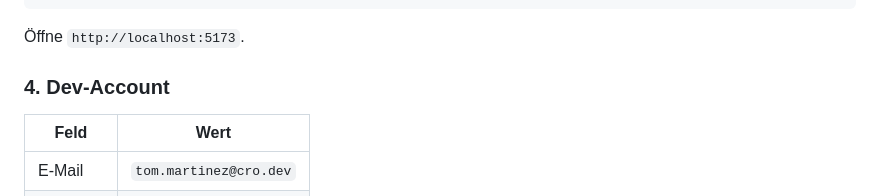
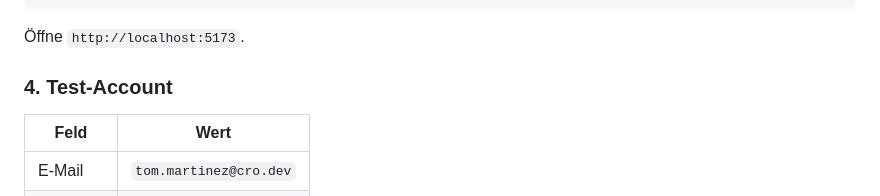
Before and after one commit to EtherEngine/cro-chat, a Markdown page: README.md, the part around the change. Drawn GitHub-style.

Commit message:
Rename section Test-Account

```diff
--- a/README.md
+++ b/README.md
@@ -40,7 +40,7 @@ npm run dev
 
 Öffne `http://localhost:5173`.
 
-### 4. Dev-Account
+### 4. Test-Account
 
 | Feld     | Wert                   |
 | -------- | ---------------------- |
```
